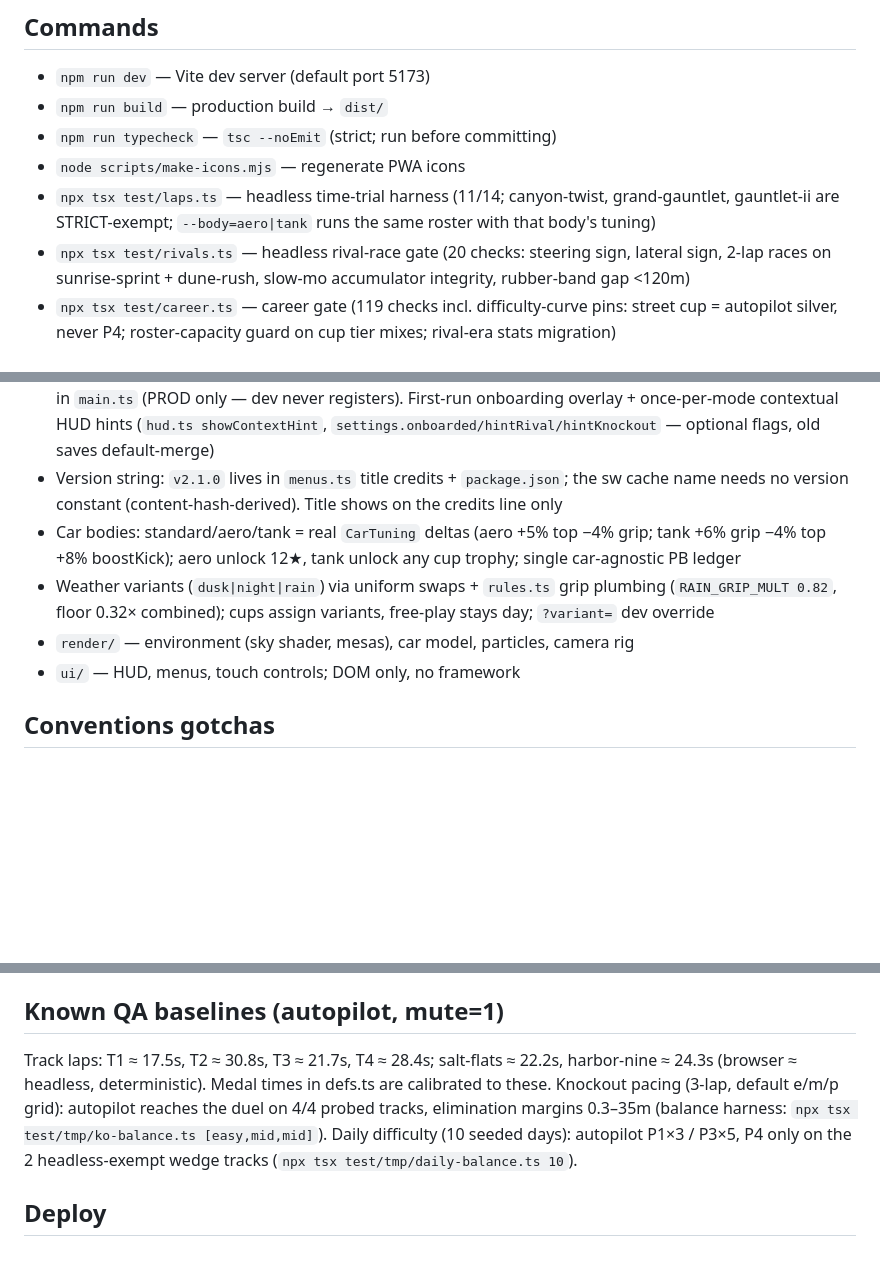
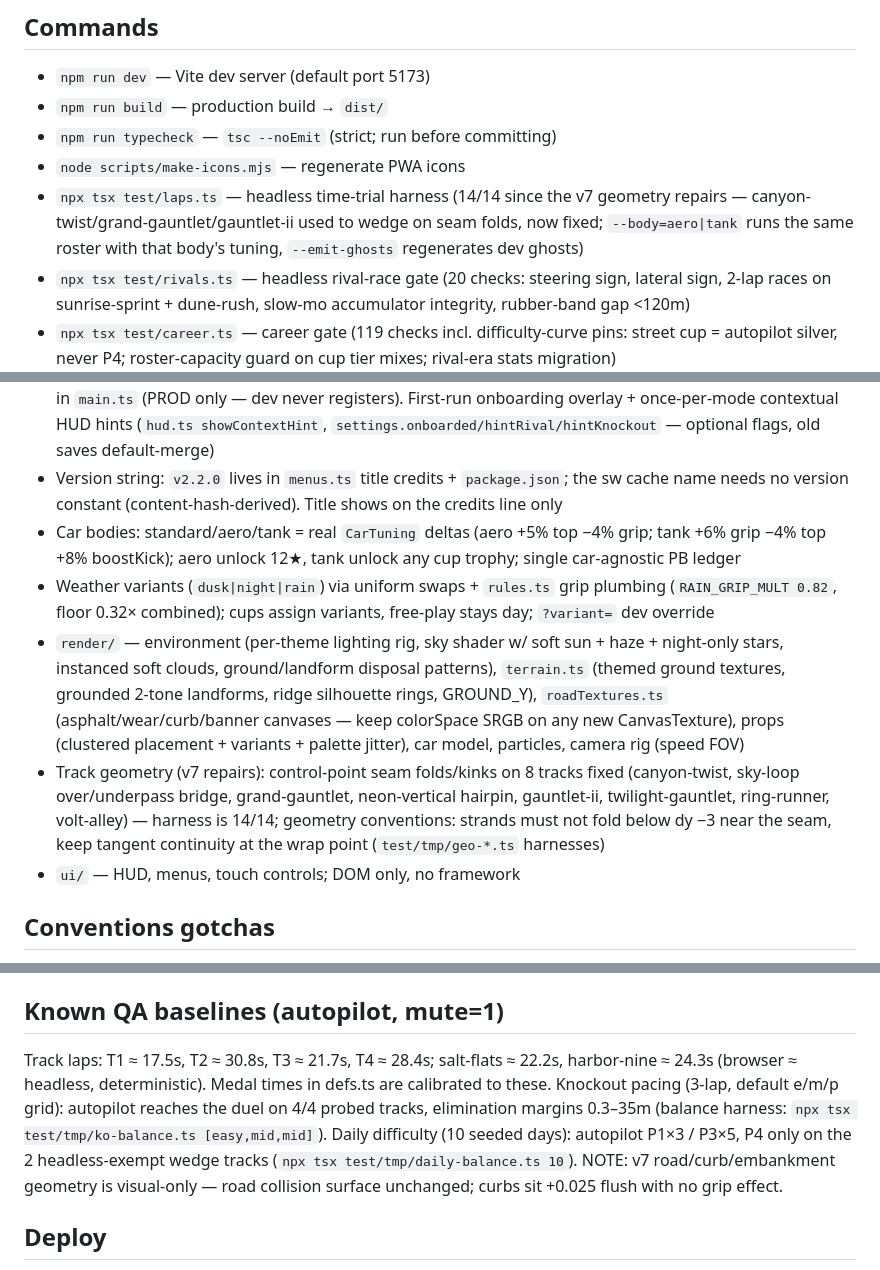
Before and after one commit to neima3/race2, a Markdown page: AGENTS.md, 3 parts joined by grey strips. Rendered like a GitHub page; blank space fills up the shorter version.

Commit message:
v7 wrap: AGENTS.md v2.2.0 notes, progress log complete

```diff
--- a/AGENTS.md
+++ b/AGENTS.md
@@ -5,7 +5,7 @@
 - `npm run build` — production build → `dist/`
 - `npm run typecheck` — `tsc --noEmit` (strict; run before committing)
 - `node scripts/make-icons.mjs` — regenerate PWA icons
-- `npx tsx test/laps.ts` — headless time-trial harness (11/14; canyon-twist, grand-gauntlet, gauntlet-ii are STRICT-exempt; `--body=aero|tank` runs the same roster with that body's tuning)
+- `npx tsx test/laps.ts` — headless time-trial harness (14/14 since the v7 geometry repairs — canyon-twist/grand-gauntlet/gauntlet-ii used to wedge on seam folds, now fixed; `--body=aero|tank` runs the same roster with that body's tuning, `--emit-ghosts` regenerates dev ghosts)
 - `npx tsx test/rivals.ts` — headless rival-race gate (20 checks: steering sign, lateral sign, 2-lap races on sunrise-sprint + dune-rush, slow-mo accumulator integrity, rubber-band gap <120m)
 - `npx tsx test/career.ts` — career gate (119 checks incl. difficulty-curve pins: street cup = autopilot silver, never P4; roster-capacity guard on cup tier mixes; rival-era stats migration)
 - `npx tsx test/share.ts` — ghost-share codec gate (34 checks)
@@ -29,10 +29,11 @@
 - `systems/autopilot.ts` — pure-pursuit + curvature lookahead; optional `skill` param for rivals (identical behavior when omitted)
 - `game/share.ts` — compact ghost codec (15Hz, 16-bit bbox-relative pos, smallest-three quat, transposed planes + deflate) → `#g=v1.<track>.<time>.<code>` URL share/import
 - Offline PWA: `dist/sw.js` is generated at build time by the `race2ServiceWorker` plugin in `vite.config.ts` (asset list inlined, cache name = content hash of the asset list → any content change = new cache, old cache deleted on activate). Network-first navigations, cache-first assets, same-origin GET only. Registered in `main.ts` (PROD only — dev never registers). First-run onboarding overlay + once-per-mode contextual HUD hints (`hud.ts showContextHint`, `settings.onboarded/hintRival/hintKnockout` — optional flags, old saves default-merge)
-- Version string: `v2.1.0` lives in `menus.ts` title credits + `package.json`; the sw cache name needs no version constant (content-hash-derived). Title shows on the credits line only
+- Version string: `v2.2.0` lives in `menus.ts` title credits + `package.json`; the sw cache name needs no version constant (content-hash-derived). Title shows on the credits line only
 - Car bodies: standard/aero/tank = real `CarTuning` deltas (aero +5% top −4% grip; tank +6% grip −4% top +8% boostKick); aero unlock 12★, tank unlock any cup trophy; single car-agnostic PB ledger
 - Weather variants (`dusk|night|rain`) via uniform swaps + `rules.ts` grip plumbing (`RAIN_GRIP_MULT 0.82`, floor 0.32× combined); cups assign variants, free-play stays day; `?variant=` dev override
-- `render/` — environment (sky shader, mesas), car model, particles, camera rig
+- `render/` — environment (per-theme lighting rig, sky shader w/ soft sun + haze + night-only stars, instanced soft clouds, ground/landform disposal patterns), `terrain.ts` (themed ground textures, grounded 2-tone landforms, ridge silhouette rings, GROUND_Y), `roadTextures.ts` (asphalt/wear/curb/banner canvases — keep colorSpace SRGB on any new CanvasTexture), props (clustered placement + variants + palette jitter), car model, particles, camera rig (speed FOV)
+- Track geometry (v7 repairs): control-point seam folds/kinks on 8 tracks fixed (canyon-twist, sky-loop over/underpass bridge, grand-gauntlet, neon-vertical hairpin, gauntlet-ii, twilight-gauntlet, ring-runner, volt-alley) — harness is 14/14; geometry conventions: strands must not fold below dy −3 near the seam, keep tangent continuity at the wrap point (`test/tmp/geo-*.ts` harnesses)
 - `ui/` — HUD, menus, touch controls; DOM only, no framework
 
 ## Conventions gotchas
@@ -45,7 +46,7 @@
 `start(i, rivals?)` (`true` = rivals, `'knockout'` = knockout), `auto(bool)` (pure-pursuit autopilot), `drive({steer,throttle,brake,drift})`, `state()` telemetry, `skipCountdown()`, `respawn()`, `mute()`, `rivals()` (per-rival telemetry), `standings()` (live order; rows carry `eliminated`), `finishLine()` (teleport-to-line QA cheat — defeated by the 92%-per-lap anti-cheat mid-lap), `startDaily()`, `daily()`, `audioProbe()`. URL: `?mute=1`, `?touch=1`, `?alltracks` (unlock override), `?variant=`. Audio auto-mutes under `navigator.webdriver`.
 
 ## Known QA baselines (autopilot, mute=1)
-Track laps: T1 ≈ 17.5s, T2 ≈ 30.8s, T3 ≈ 21.7s, T4 ≈ 28.4s; salt-flats ≈ 22.2s, harbor-nine ≈ 24.3s (browser ≈ headless, deterministic). Medal times in defs.ts are calibrated to these. Knockout pacing (3-lap, default e/m/p grid): autopilot reaches the duel on 4/4 probed tracks, elimination margins 0.3–35m (balance harness: `npx tsx test/tmp/ko-balance.ts [easy,mid,mid]`). Daily difficulty (10 seeded days): autopilot P1×3 / P3×5, P4 only on the 2 headless-exempt wedge tracks (`npx tsx test/tmp/daily-balance.ts 10`).
+Track laps: T1 ≈ 17.5s, T2 ≈ 30.8s, T3 ≈ 21.7s, T4 ≈ 28.4s; salt-flats ≈ 22.2s, harbor-nine ≈ 24.3s (browser ≈ headless, deterministic). Medal times in defs.ts are calibrated to these. Knockout pacing (3-lap, default e/m/p grid): autopilot reaches the duel on 4/4 probed tracks, elimination margins 0.3–35m (balance harness: `npx tsx test/tmp/ko-balance.ts [easy,mid,mid]`). Daily difficulty (10 seeded days): autopilot P1×3 / P3×5, P4 only on the 2 headless-exempt wedge tracks (`npx tsx test/tmp/daily-balance.ts 10`). NOTE: v7 road/curb/embankment geometry is visual-only — road collision surface unchanged; curbs sit +0.025 flush with no grip effect.
 
 ## Deploy
 Static build in Docker (nginx) → Coolify `cool.neima.me` → race2.neima.me. App UUID `qgpdmafn677kx6aoiahrlfyy`; deploy = POST `https://cool.neima.me/api/v1/deploy?uuid=<uuid>` (token in 1Password "cool.neima.me coolify api" — do NOT `source` it, `|` breaks shell). Builds from git main, so push first. Verify live with `?mute=1` + autopilot + a rival race (`standings()`).
```
Also changed, not shown: docs/plans/v7-progress.md (+5 -0 lines).
